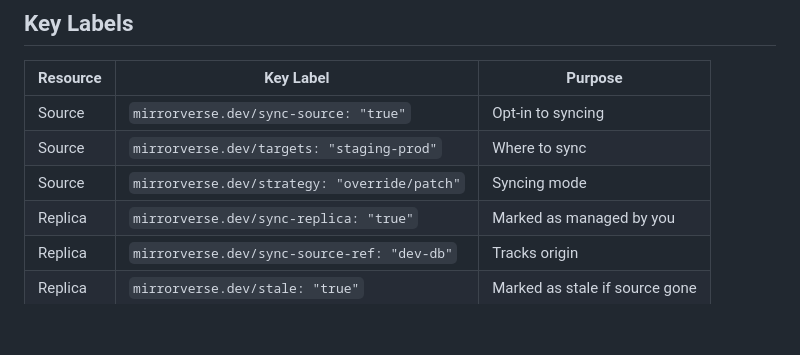
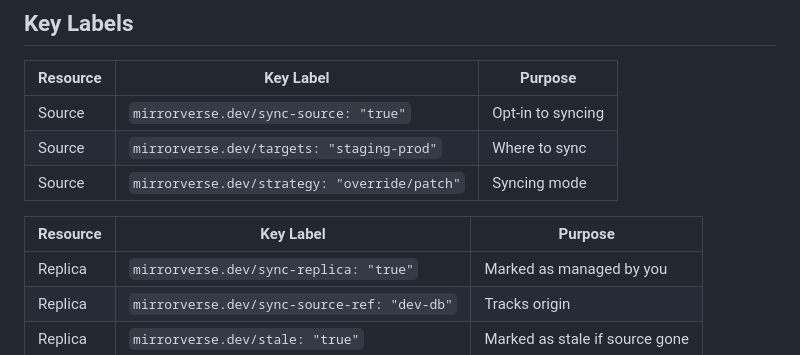
Before and after one commit to badal773/mirrorverse, a Markdown page: README.MD, the part around the change. Rendered like a GitHub page; blank space fills up the shorter version.

```diff
--- a/README.MD
+++ b/README.MD
@@ -42,6 +42,10 @@ Powered by label-driven syncing and conflict-resolution strategies, it ensures y
 | Source   | `mirrorverse.dev/sync-source: "true"`       | Opt-in to syncing              |
 | Source   | `mirrorverse.dev/targets: "staging-prod"`   | Where to sync                  |
 | Source   | `mirrorverse.dev/strategy: "override/patch"`| Syncing mode                   |
+
+
+| Resource | Key Label                                   | Purpose                        |
+|----------|---------------------------------------------|--------------------------------|
 | Replica  | `mirrorverse.dev/sync-replica: "true"`      | Marked as managed by you       |
 | Replica  | `mirrorverse.dev/sync-source-ref: "dev-db"` | Tracks origin                  |
 | Replica  | `mirrorverse.dev/stale: "true"`             | Marked as stale if source gone |
```
